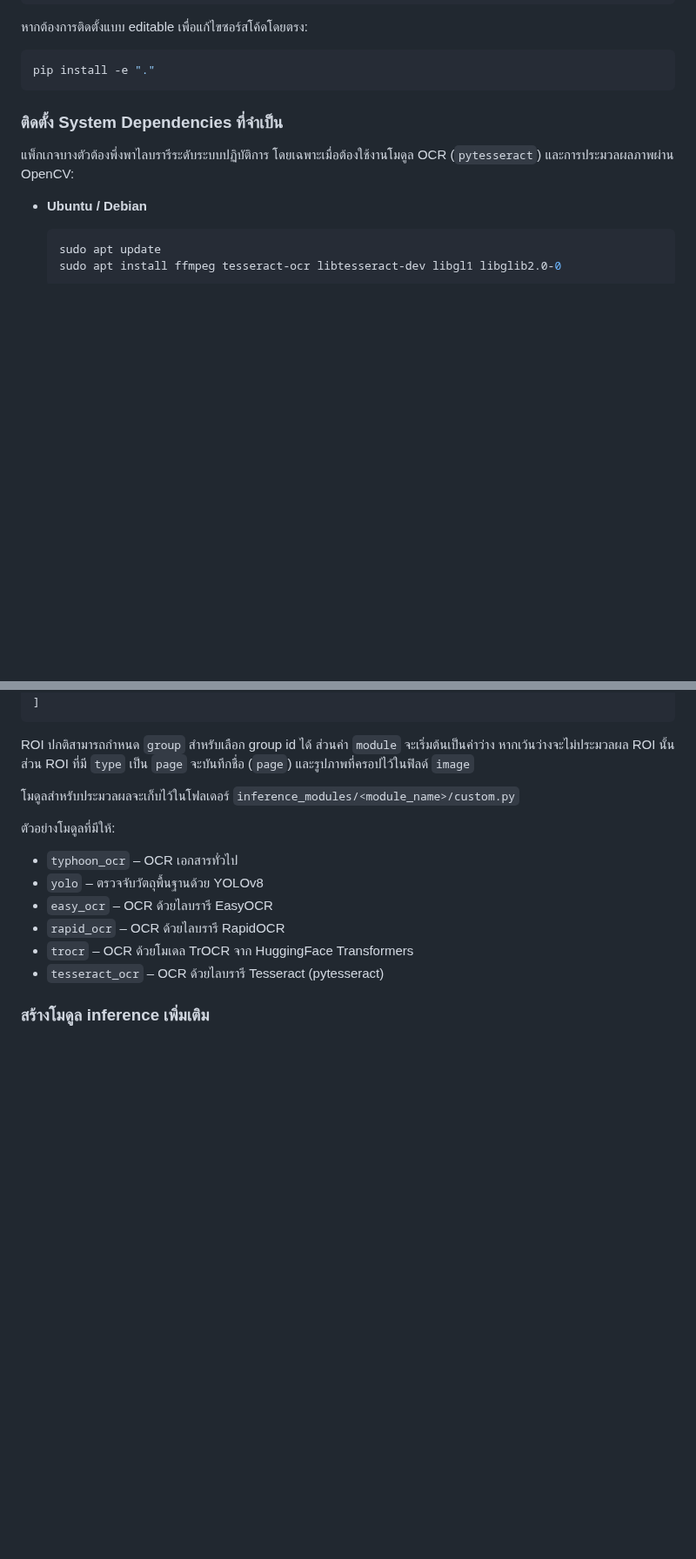
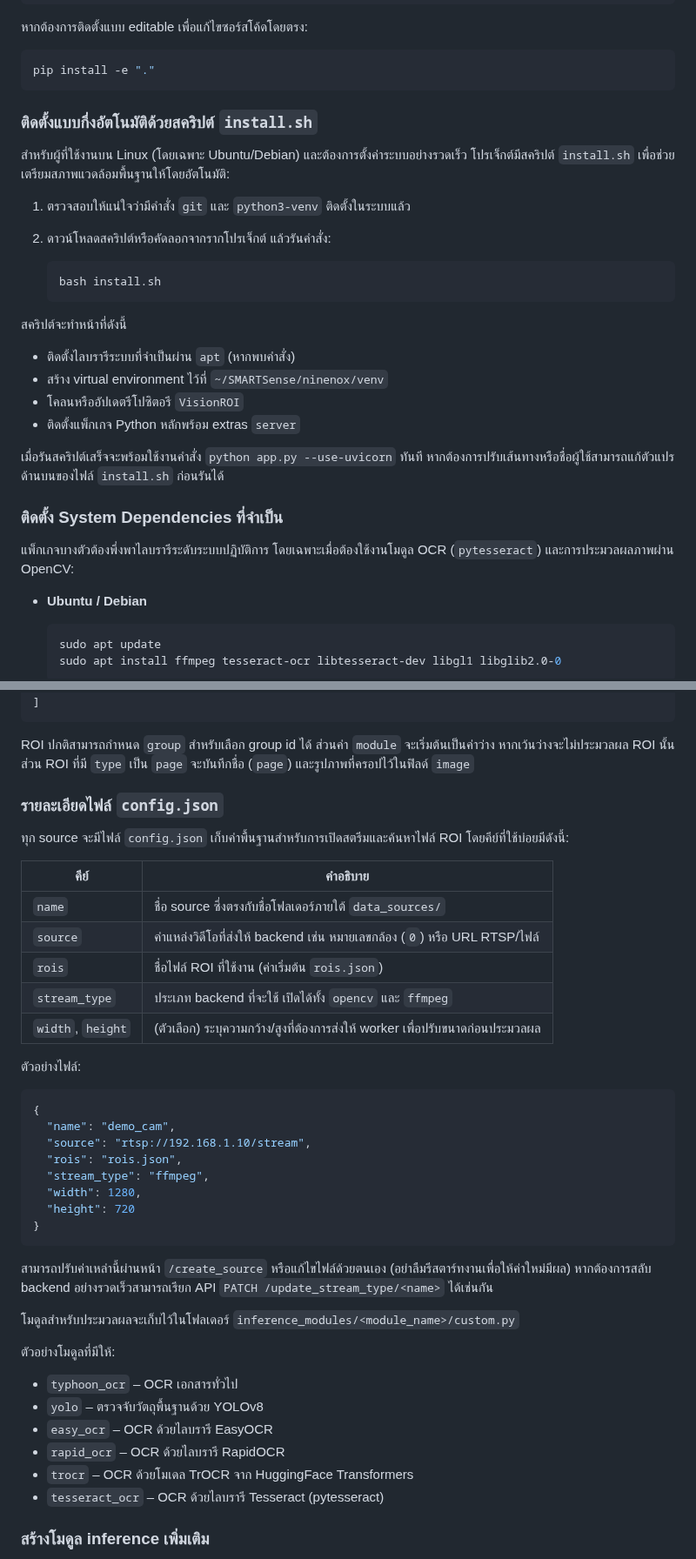
Before and after one commit to SMART-Sense-Industrial-Design/VisionROI, a Markdown page: README.md, 2 parts joined by grey strips. Shown at 87% size. Drawn GitHub-style; blank space fills up the shorter version.

Commit message:
docs: update installation and config guidance

````diff
--- a/README.md
+++ b/README.md
@@ -176,6 +176,25 @@ pip install ".[onnx,torch]"  # (ตัวอย่าง) ติดตั้ง
 ```bash
 pip install -e "."
 ```
+
+### ติดตั้งแบบกึ่งอัตโนมัติด้วยสคริปต์ `install.sh`
+สำหรับผู้ที่ใช้งานบน Linux (โดยเฉพาะ Ubuntu/Debian) และต้องการตั้งค่าระบบอย่างรวดเร็ว โปรเจ็กต์มีสคริปต์ `install.sh` เพื่อช่วยเตรียมสภาพแวดล้อมพื้นฐานให้โดยอัตโนมัติ:
+
+1. ตรวจสอบให้แน่ใจว่ามีคำสั่ง `git` และ `python3-venv` ติดตั้งในระบบแล้ว
+2. ดาวน์โหลดสคริปต์หรือคัดลอกจากรากโปรเจ็กต์ แล้วรันคำสั่ง:
+
+   ```bash
+   bash install.sh
+   ```
+
+สคริปต์จะทำหน้าที่ดังนี้
+
+- ติดตั้งไลบรารีระบบที่จำเป็นผ่าน `apt` (หากพบคำสั่ง)
+- สร้าง virtual environment ไว้ที่ `~/SMARTSense/ninenox/venv`
+- โคลนหรืออัปเดตรีโปซิตอรี `VisionROI`
+- ติดตั้งแพ็กเกจ Python หลักพร้อม extras `server`
+
+เมื่อรันสคริปต์เสร็จจะพร้อมใช้งานคำสั่ง `python app.py --use-uvicorn` ทันที หากต้องการปรับเส้นทางหรือชื่อผู้ใช้สามารถแก้ตัวแปรด้านบนของไฟล์ `install.sh` ก่อนรันได้
 
 ### ติดตั้ง System Dependencies ที่จำเป็น
 แพ็กเกจบางตัวต้องพึ่งพาไลบรารีระดับระบบปฏิบัติการ โดยเฉพาะเมื่อต้องใช้งานโมดูล OCR (`pytesseract`) และการประมวลผลภาพผ่าน OpenCV:
@@ -491,6 +510,32 @@ data_sources/
 ROI ปกติสามารถกำหนด `group` สำหรับเลือก group id ได้ ส่วนค่า `module` จะเริ่มต้นเป็นค่าว่าง
 หากเว้นว่างจะไม่ประมวลผล ROI นั้น ส่วน ROI ที่มี `type` เป็น `page` จะบันทึกชื่อ (`page`) และรูปภาพที่ครอปไว้ในฟิลด์ `image`
 
+### รายละเอียดไฟล์ `config.json`
+ทุก source จะมีไฟล์ `config.json` เก็บค่าพื้นฐานสำหรับการเปิดสตรีมและค้นหาไฟล์ ROI โดยคีย์ที่ใช้บ่อยมีดังนี้:
+
+| คีย์ | คำอธิบาย |
+| --- | --- |
+| `name` | ชื่อ source ซึ่งตรงกับชื่อโฟลเดอร์ภายใต้ `data_sources/` |
+| `source` | ค่าแหล่งวิดีโอที่ส่งให้ backend เช่น หมายเลขกล้อง (`0`) หรือ URL RTSP/ไฟล์ |
+| `rois` | ชื่อไฟล์ ROI ที่ใช้งาน (ค่าเริ่มต้น `rois.json`) |
+| `stream_type` | ประเภท backend ที่จะใช้ เปิดได้ทั้ง `opencv` และ `ffmpeg` |
+| `width`, `height` | (ตัวเลือก) ระบุความกว้าง/สูงที่ต้องการส่งให้ worker เพื่อปรับขนาดก่อนประมวลผล |
+
+ตัวอย่างไฟล์:
+
+```json
+{
+  "name": "demo_cam",
+  "source": "rtsp://192.168.1.10/stream",
+  "rois": "rois.json",
+  "stream_type": "ffmpeg",
+  "width": 1280,
+  "height": 720
+}
+```
+
+สามารถปรับค่าเหล่านี้ผ่านหน้า `/create_source` หรือแก้ไขไฟล์ด้วยตนเอง (อย่าลืมรีสตาร์ทงานเพื่อให้ค่าใหม่มีผล) หากต้องการสลับ backend อย่างรวดเร็วสามารถเรียก API `PATCH /update_stream_type/<name>` ได้เช่นกัน
+
 
 โมดูลสำหรับประมวลผลจะเก็บไว้ในโฟลเดอร์ `inference_modules/<module_name>/custom.py`
 
````
